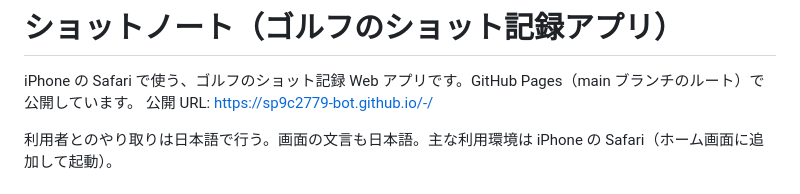
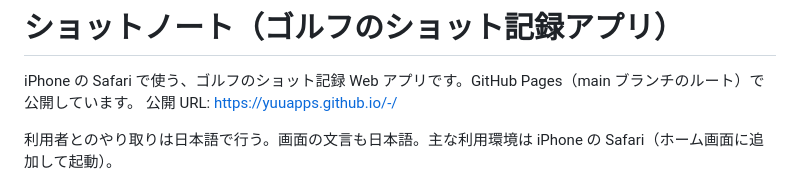
Before and after one commit to sp9c2779-bot/-, a Markdown page: CLAUDE.md, the part around the change. GitHub-like rendering.

Commit message:
CLAUDE.md: update public URL after account rename to yuuapps
Co-Authored-By: Claude Opus 5.5 <noreply@anthropic.com>

```diff
--- a/CLAUDE.md
+++ b/CLAUDE.md
@@ -1,7 +1,7 @@
 # ショットノート（ゴルフのショット記録アプリ）
 
 iPhone の Safari で使う、ゴルフのショット記録 Web アプリです。GitHub Pages（main ブランチのルート）で公開しています。
-公開 URL: https://sp9c2779-bot.github.io/-/
+公開 URL: https://yuuapps.github.io/-/
 
 利用者とのやり取りは日本語で行う。画面の文言も日本語。主な利用環境は iPhone の Safari（ホーム画面に追加して起動）。
 
```
